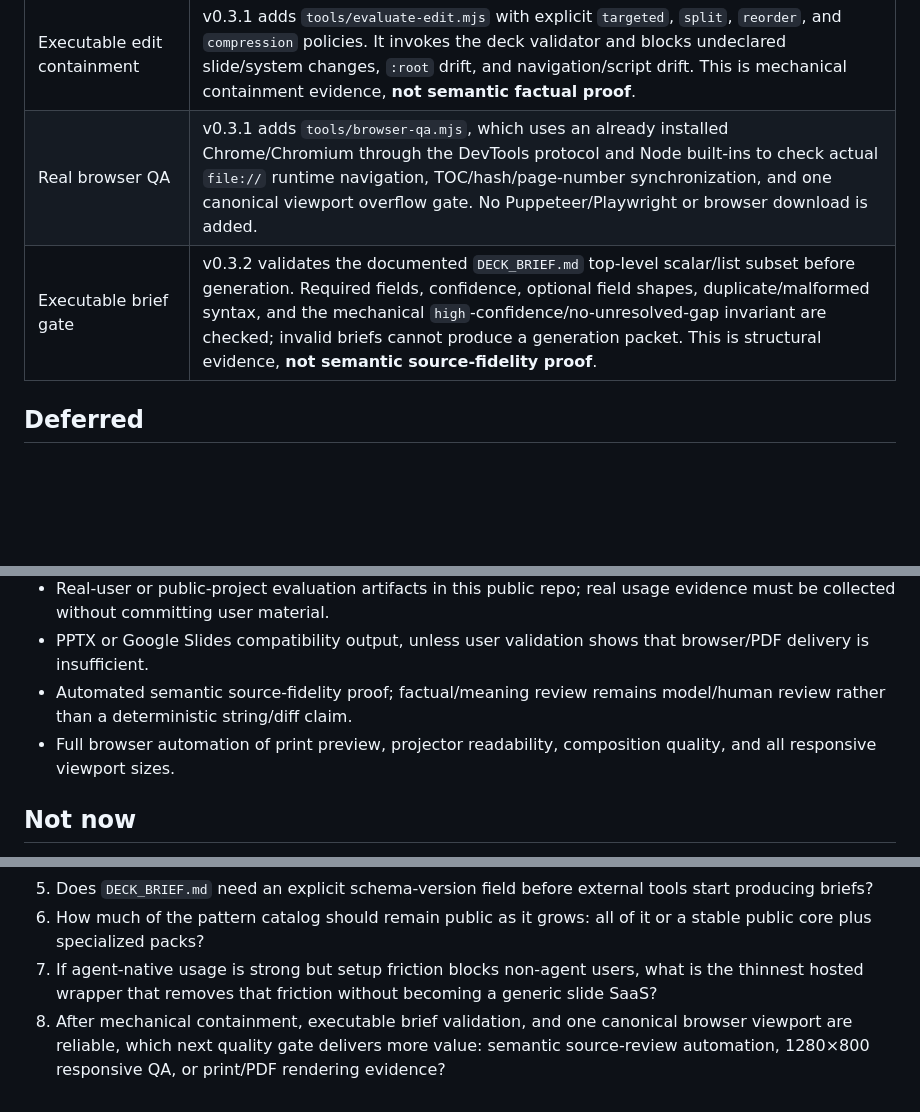
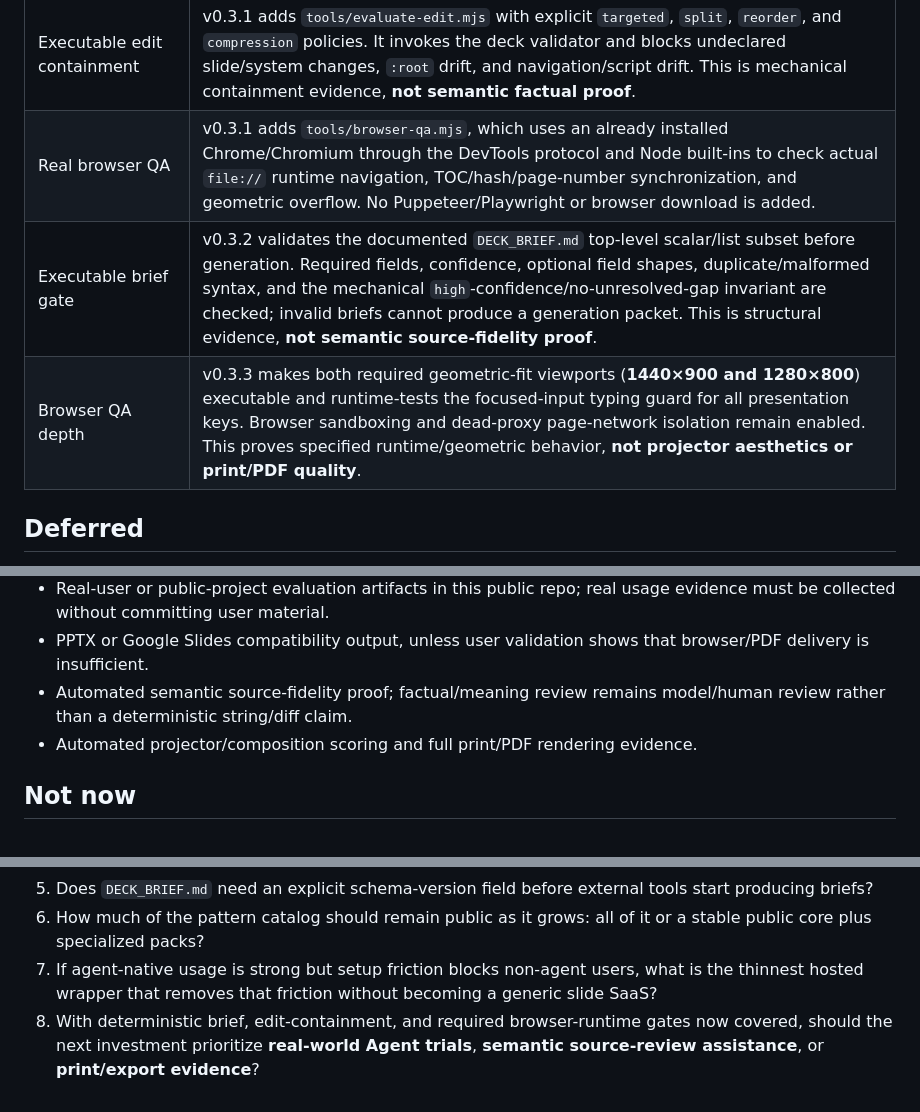
Before and after one commit to 1beenlee/getslide-md, a Markdown page: PRODUCT_DECISIONS.md, 3 parts joined by grey strips. Drawn GitHub-style; blank space fills up the shorter version.

Commit message:
docs: record multi-viewport browser QA decision

```diff
--- a/PRODUCT_DECISIONS.md
+++ b/PRODUCT_DECISIONS.md
@@ -33,8 +33,9 @@ Last updated: 2026-08-25
 | Agent-native source staging | v0.3 adds `tools/prepare-deck.mjs` so one arbitrary text/Markdown source can be staged into the same brief/deck packet flow without benchmark metadata or a model/network call. |
 | Editability evaluation | v0.3 treats post-generation targeted editing as a first-class quality axis. Validator PASS is necessary but insufficient; source grounding, change containment, navigation integrity, and visual/manual QA are evaluated separately. |
 | Executable edit containment | v0.3.1 adds `tools/evaluate-edit.mjs` with explicit `targeted`, `split`, `reorder`, and `compression` policies. It invokes the deck validator and blocks undeclared slide/system changes, `:root` drift, and navigation/script drift. This is mechanical containment evidence, **not semantic factual proof**. |
-| Real browser QA | v0.3.1 adds `tools/browser-qa.mjs`, which uses an already installed Chrome/Chromium through the DevTools protocol and Node built-ins to check actual `file://` runtime navigation, TOC/hash/page-number synchronization, and one canonical viewport overflow gate. No Puppeteer/Playwright or browser download is added. |
+| Real browser QA | v0.3.1 adds `tools/browser-qa.mjs`, which uses an already installed Chrome/Chromium through the DevTools protocol and Node built-ins to check actual `file://` runtime navigation, TOC/hash/page-number synchronization, and geometric overflow. No Puppeteer/Playwright or browser download is added. |
 | Executable brief gate | v0.3.2 validates the documented `DECK_BRIEF.md` top-level scalar/list subset before generation. Required fields, confidence, optional field shapes, duplicate/malformed syntax, and the mechanical `high`-confidence/no-unresolved-gap invariant are checked; invalid briefs cannot produce a generation packet. This is structural evidence, **not semantic source-fidelity proof**. |
+| Browser QA depth | v0.3.3 makes both required geometric-fit viewports (**1440×900 and 1280×800**) executable and runtime-tests the focused-input typing guard for all presentation keys. Browser sandboxing and dead-proxy page-network isolation remain enabled. This proves specified runtime/geometric behavior, **not projector aesthetics or print/PDF quality**. |
 
 ## Deferred
 
@@ -49,7 +50,7 @@ Planned or plausible, but intentionally not in the current open-source milestone
 - Real-user or public-project evaluation artifacts in this public repo; real usage evidence must be collected without committing user material.
 - PPTX or Google Slides compatibility output, unless user validation shows that browser/PDF delivery is insufficient.
 - Automated semantic source-fidelity proof; factual/meaning review remains model/human review rather than a deterministic string/diff claim.
-- Full browser automation of print preview, projector readability, composition quality, and all responsive viewport sizes.
+- Automated projector/composition scoring and full print/PDF rendering evidence.
 
 ## Not now
 
@@ -89,4 +90,4 @@ A future hosted wrapper should sell convenience and operational quality, not acc
 5. Does `DECK_BRIEF.md` need an explicit schema-version field before external tools start producing briefs?
 6. How much of the pattern catalog should remain public as it grows: all of it or a stable public core plus specialized packs?
 7. If agent-native usage is strong but setup friction blocks non-agent users, what is the thinnest hosted wrapper that removes that friction without becoming a generic slide SaaS?
-8. After mechanical containment, executable brief validation, and one canonical browser viewport are reliable, which next quality gate delivers more value: semantic source-review automation, 1280×800 responsive QA, or print/PDF rendering evidence?
+8. With deterministic brief, edit-containment, and required browser-runtime gates now covered, should the next investment prioritize **real-world Agent trials**, **semantic source-review assistance**, or **print/export evidence**?
```
